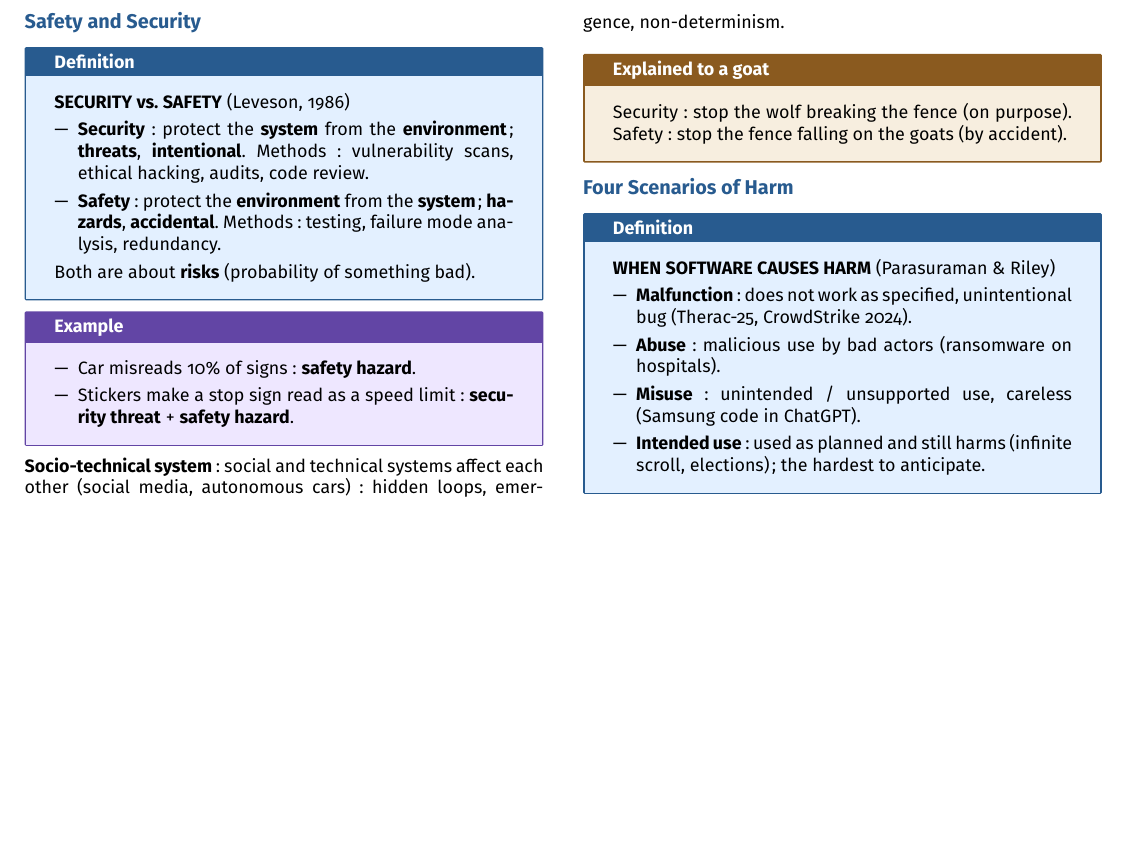
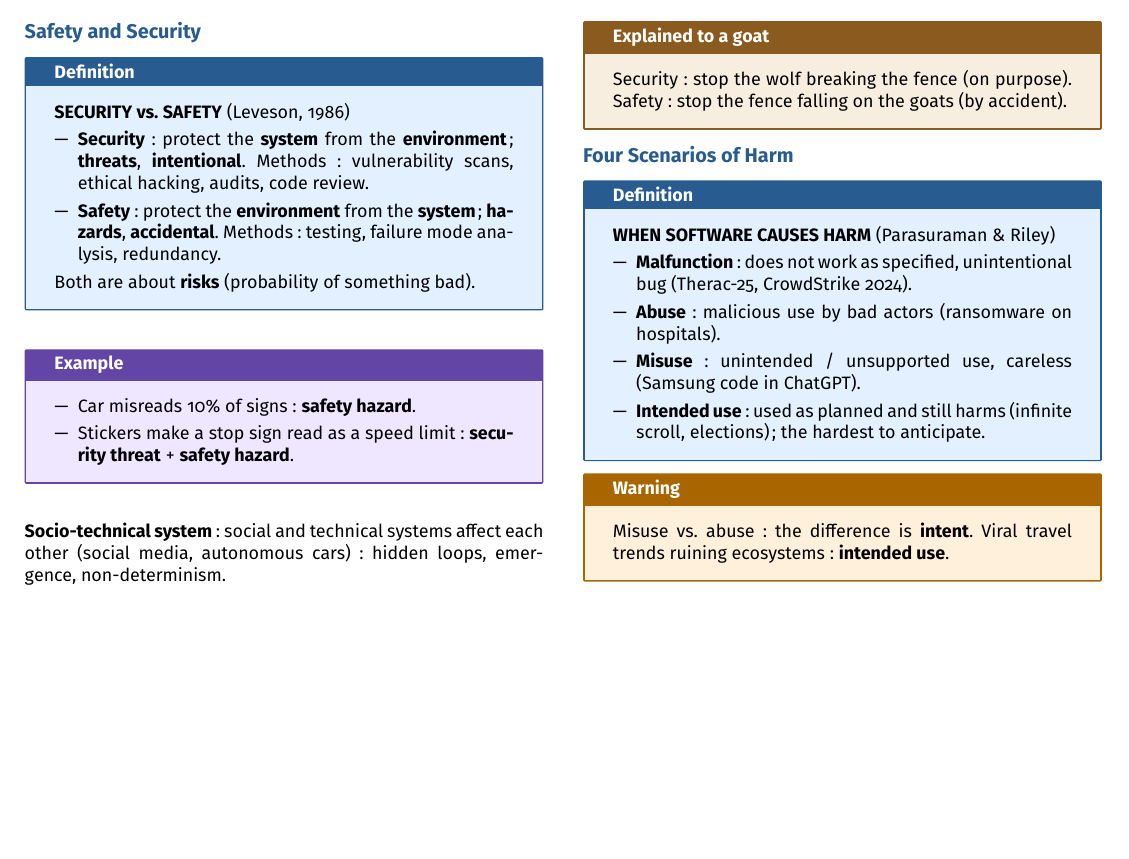
Before and after one commit to AlphaXT38G/notes_ba5, a LaTeX document (respsoft/week/week04.tex): part of the page, cut so that both start at the same text. Compiled offline with pdfLaTeX.

Commit message:
feat(respsoft-week04): add the four scenarios of harm warning
Co-Authored-By: Claude Opus 5.5 <noreply@anthropic.com>

```diff
--- a/respsoft/week/week04.tex
+++ b/respsoft/week/week04.tex
@@ -322,6 +322,14 @@ the hardest to anticipate.
 \end{definition}
 
 
+\begin{warning}
+
+Misuse vs. abuse: the difference is \textbf{intent}. Viral travel trends ruining ecosystems:
+\textbf{intended use}.
+
+\end{warning}
+
+
 \end{multicols}
 
 
```
